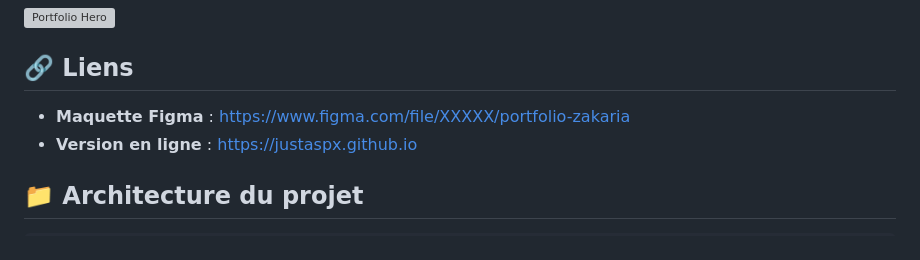
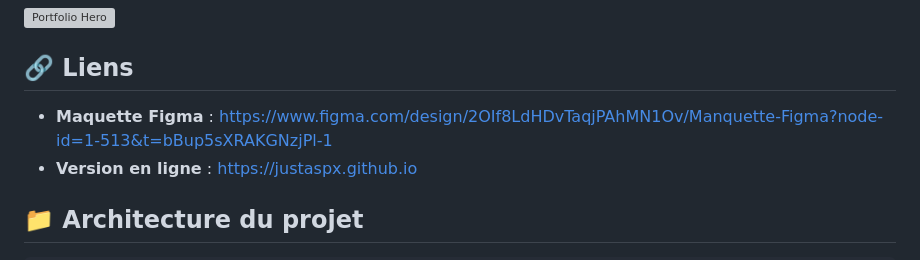
Before and after one commit to JustASPx/justaspx.github.io, a Markdown page: README.md, the part around the change. GitHub-like rendering; grey boxes are pictures that could not be loaded.

Commit message:
Portfolio project - DUT Informatique EST Guelmim

```diff
--- a/README.md
+++ b/README.md
@@ -57,7 +57,7 @@ Le site est composé de trois pages principales :
 
 ## 🔗 Liens
 
-- **Maquette Figma** : [https://www.figma.com/file/XXXXX/portfolio-zakaria](https://www.figma.com/file/XXXXX/portfolio-zakaria)
+- **Maquette Figma** : [https://www.figma.com/design/2OIf8LdHDvTaqjPAhMN1Ov/Manquette-Figma?node-id=1-513&t=bBup5sXRAKGNzjPl-1](https://www.figma.com/design/2OIf8LdHDvTaqjPAhMN1Ov/Manquette-Figma?node-id=1-513&t=bBup5sXRAKGNzjPl-1)
 - **Version en ligne** : [https://justaspx.github.io](https://justaspx.github.io)
 
 ## 📁 Architecture du projet
```
